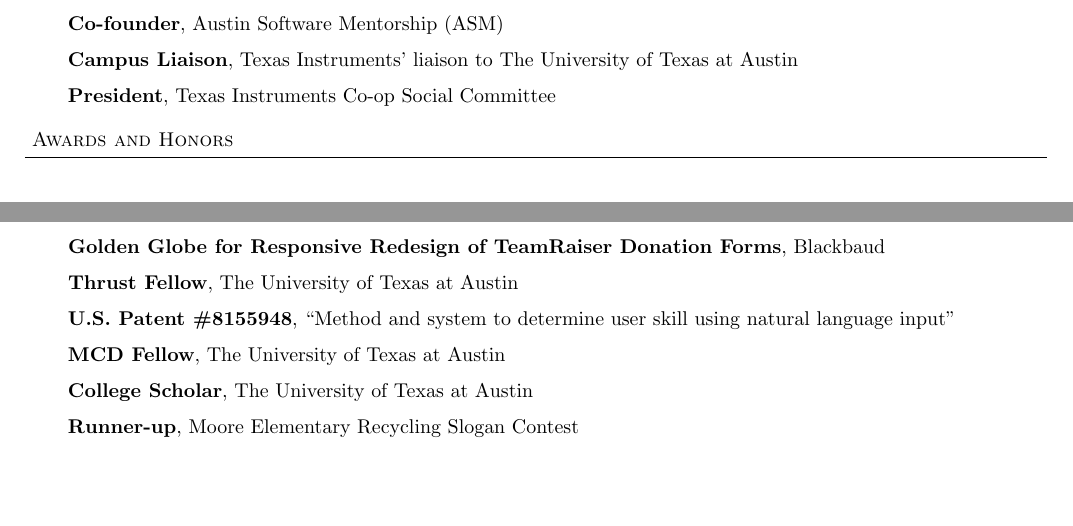
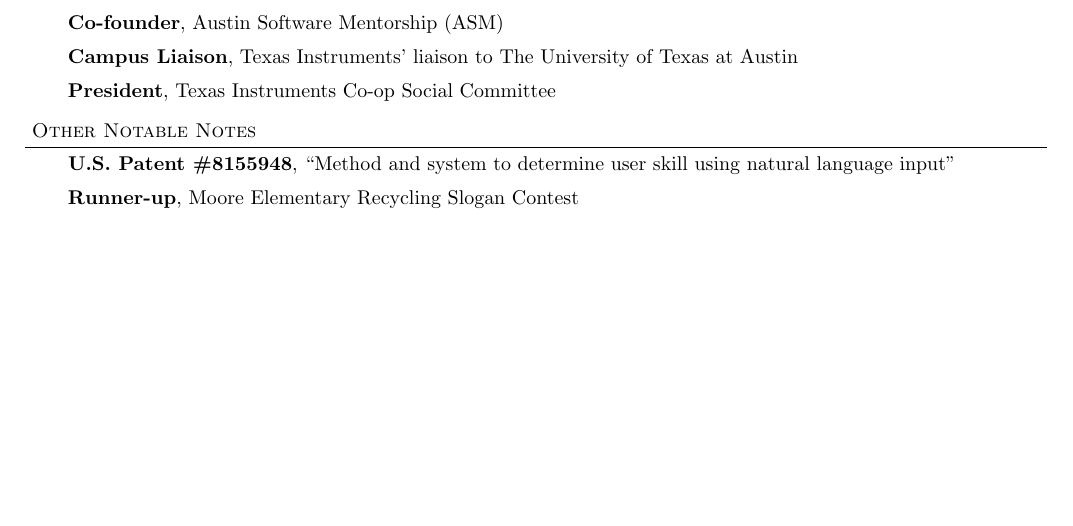
Before and after one commit to smholloway/resume, a LaTeX CV (latex/SethHollowayResume.tex): two parts of pages 2 and 3 of 3 before the commit and part of page 2 of 2 after it, the two joined at a grey line, cut so that both start at the same text, the shorter picture padded with empty space. Compiled offline with pdfLaTeX.

Commit message:
Thin Awards and Honors to fit resume on two pages

```diff
--- a/latex/SethHollowayResume.tex
+++ b/latex/SethHollowayResume.tex
@@ -291,19 +291,11 @@
 
 %%%%%%%%%%%%%%%%%%%%%%%%%%%%%%%%%%%%%%%%%%%%%%%%%%%%%%%%%%%%%%%%%%%%%%%%%%%%%%%%
 % Awards and Honors
-\header{Awards and Honors}
+\header{Other Notable Notes}
 
 \begin{body}
 	\vspace{14pt}
-	\textbf{Golden Globe for Responsive Redesign of TeamRaiser Donation Forms}, Blackbaud\\
-	\medskip
-	\textbf{Thrust Fellow}, The University of Texas at Austin\\
-	\medskip
 	\textbf{U.S. Patent \#8155948}, ``Method and system to determine user skill using natural language input''\\
-	\medskip
-	\textbf{MCD Fellow}, The University of Texas at Austin\\
-	\medskip
-	\textbf{College Scholar}, The University of Texas at Austin\\
 	\medskip
 	\textbf{Runner-up}, Moore Elementary Recycling Slogan Contest\\
 \end{body}
```
